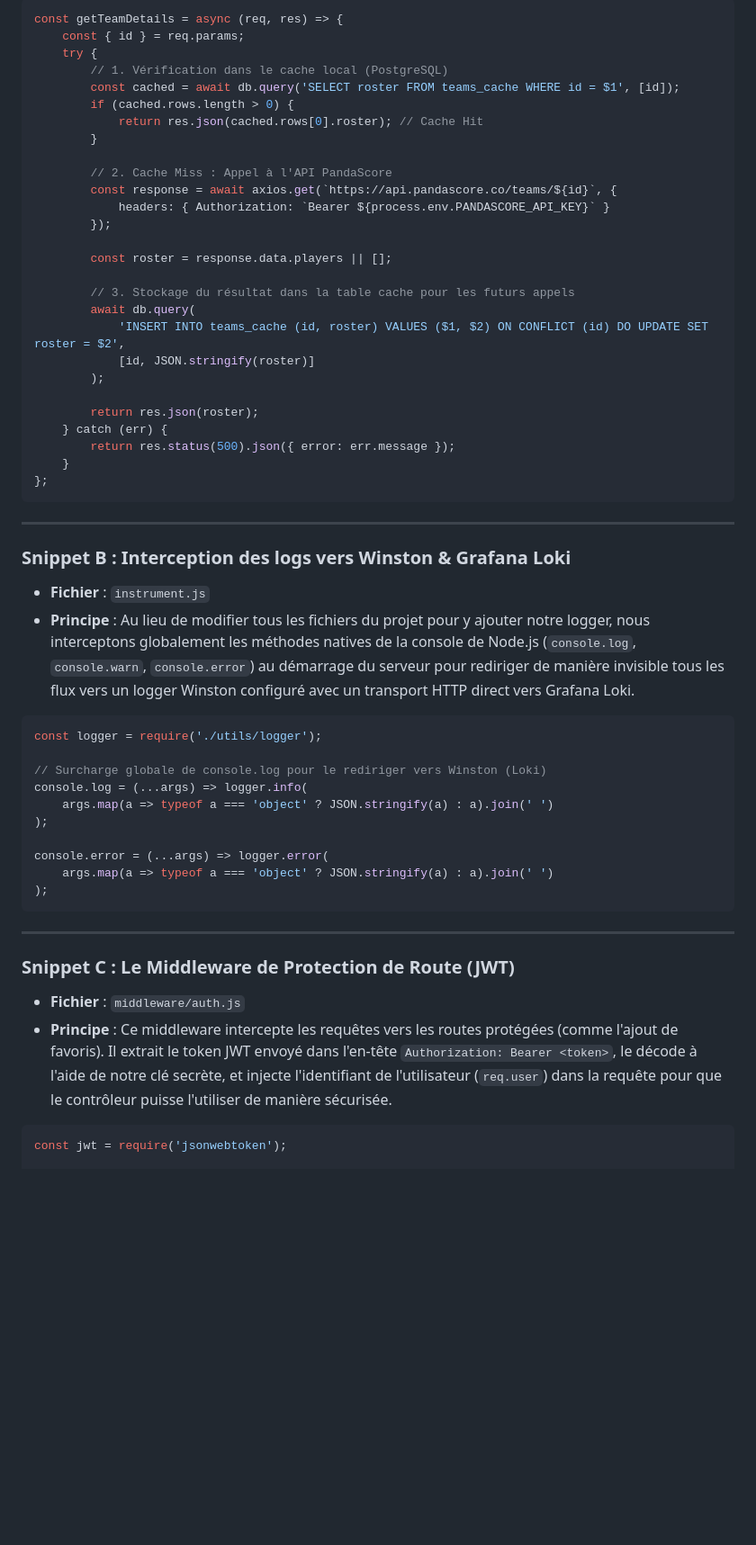
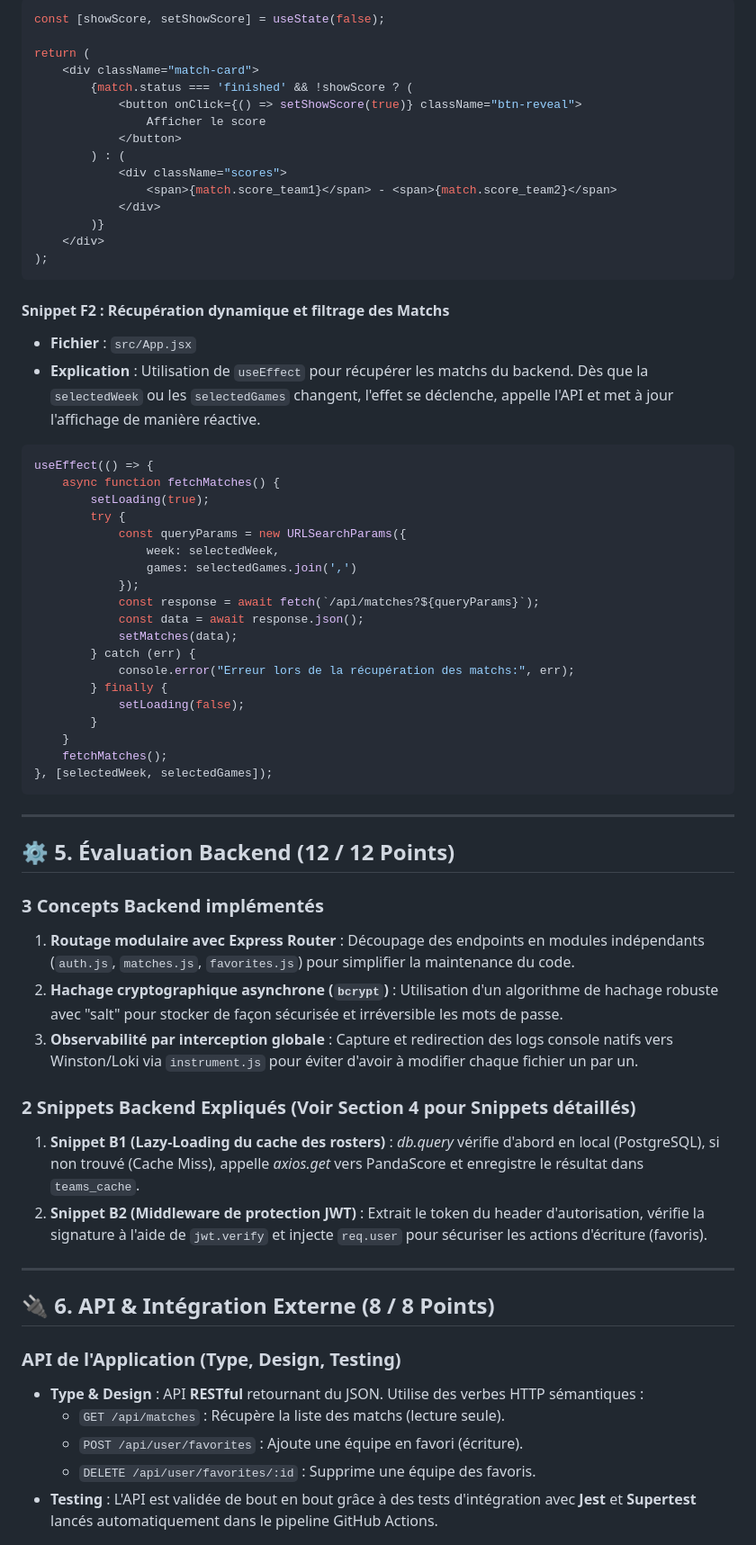
Before and after one commit to add1ktion/eSportCal-backend, a Markdown page: docs/MANUAL_REVIEW_PREP.md, the part around one of its changes. Shown at 90% size. Drawn GitHub-style; blank space fills up the shorter version.

Commit message:
docs: update manual review prep guide for the jury defense

````diff
--- a/docs/MANUAL_REVIEW_PREP.md
+++ b/docs/MANUAL_REVIEW_PREP.md
@@ -49,59 +93,69 @@ Voici les portions de code critiques du backend que tu pourrais avoir à expliqu
 
 ```javascript
-const getTeamDetails = async (req, res) => {
-    const { id } = req.params;
-    try {
-        // 1. Vérification dans le cache local (PostgreSQL)
-        const cached = await db.query('SELECT roster FROM teams_cache WHERE id = $1', [id]);
-        if (cached.rows.length > 0) {
-            return res.json(cached.rows[0].roster); // Cache Hit
+const [showScore, setShowScore] = useState(false);
+
+return (
+    <div className="match-card">
+        {match.status === 'finished' && !showScore ? (
+            <button onClick={() => setShowScore(true)} className="btn-reveal">
+                Afficher le score
+            </button>
+        ) : (
+            <div className="scores">
+                <span>{match.score_team1}</span> - <span>{match.score_team2}</span>
+            </div>
+        )}
+    </div>
+);
+```
+
+#### Snippet F2 : Récupération dynamique et filtrage des Matchs
+*   **Fichier** : `src/App.jsx`
+*   **Explication** : Utilisation de `useEffect` pour récupérer les matchs du backend. Dès que la `selectedWeek` ou les `selectedGames` changent, l'effet se déclenche, appelle l'API et met à jour l'affichage de manière réactive.
+
+```javascript
+useEffect(() => {
+    async function fetchMatches() {
+        setLoading(true);
+        try {
+            const queryParams = new URLSearchParams({
+                week: selectedWeek,
+                games: selectedGames.join(',')
+            });
+            const response = await fetch(`/api/matches?${queryParams}`);
+            const data = await response.json();
+            setMatches(data);
+        } catch (err) {
+            console.error("Erreur lors de la récupération des matchs:", err);
+        } finally {
+            setLoading(false);
         }
-
-        // 2. Cache Miss : Appel à l'API PandaScore
-        const response = await axios.get(`https://api.pandascore.co/teams/${id}`, {
-            headers: { Authorization: `Bearer ${process.env.PANDASCORE_API_KEY}` }
-        });
-
-        const roster = response.data.players || [];
-
-        // 3. Stockage du résultat dans la table cache pour les futurs appels
-        await db.query(
-            'INSERT INTO teams_cache (id, roster) VALUES ($1, $2) ON CONFLICT (id) DO UPDATE SET roster = $2',
-            [id, JSON.stringify(roster)]
-        );
-
-        return res.json(roster);
-    } catch (err) {
-        return res.status(500).json({ error: err.message });
     }
-};
+    fetchMatches();
+}, [selectedWeek, selectedGames]);
 ```
 
 ---
 
-### Snippet B : Interception des logs vers Winston & Grafana Loki
-*   **Fichier** : `instrument.js`
-*   **Principe** : Au lieu de modifier tous les fichiers du projet pour y ajouter notre logger, nous interceptons globalement les méthodes natives de la console de Node.js (`console.log`, `console.warn`, `console.error`) au démarrage du serveur pour rediriger de manière invisible tous les flux vers un logger Winston configuré avec un transport HTTP direct vers Grafana Loki.
+## ⚙️ 5. Évaluation Backend (12 / 12 Points)
 
-```javascript
-const logger = require('./utils/logger');
+### 3 Concepts Backend implémentés
+1.  **Routage modulaire avec Express Router** : Découpage des endpoints en modules indépendants (`auth.js`, `matches.js`, `favorites.js`) pour simplifier la maintenance du code.
+2.  **Hachage cryptographique asynchrone (`bcrypt`)** : Utilisation d'un algorithme de hachage robuste avec "salt" pour stocker de façon sécurisée et irréversible les mots de passe.
+3.  **Observabilité par interception globale** : Capture et redirection des logs console natifs vers Winston/Loki via `instrument.js` pour éviter d'avoir à modifier chaque fichier un par un.
 
-// Surcharge globale de console.log pour le rediriger vers Winston (Loki)
-console.log = (...args) => logger.info(
-    args.map(a => typeof a === 'object' ? JSON.stringify(a) : a).join(' ')
-);
-
-console.error = (...args) => logger.error(
-    args.map(a => typeof a === 'object' ? JSON.stringify(a) : a).join(' ')
-);
-```
+### 2 Snippets Backend Expliqués (Voir Section 4 pour Snippets détaillés)
+1.  **Snippet B1 (Lazy-Loading du cache des rosters)** : *db.query* vérifie d'abord en local (PostgreSQL), si non trouvé (Cache Miss), appelle *axios.get* vers PandaScore et enregistre le résultat dans `teams_cache`.
+2.  **Snippet B2 (Middleware de protection JWT)** : Extrait le token du header d'autorisation, vérifie la signature à l'aide de `jwt.verify` et injecte `req.user` pour sécuriser les actions d'écriture (favoris).
 
 ---
 
-### Snippet C : Le Middleware de Protection de Route (JWT)
-*   **Fichier** : `middleware/auth.js`
-*   **Principe** : Ce middleware intercepte les requêtes vers les routes protégées (comme l'ajout de favoris). Il extrait le token JWT envoyé dans l'en-tête `Authorization: Bearer <token>`, le décode à l'aide de notre clé secrète, et injecte l'identifiant de l'utilisateur (`req.user`) dans la requête pour que le contrôleur puisse l'utiliser de manière sécurisée.
+## 🔌 6. API & Intégration Externe (8 / 8 Points)
 
-```javascript
-const jwt = require('jsonwebtoken');
+### API de l'Application (Type, Design, Testing)
+*   **Type & Design** : API **RESTful** retournant du JSON. Utilise des verbes HTTP sémantiques :
+    *   `GET /api/matches` : Récupère la liste des matchs (lecture seule).
+    *   `POST /api/user/favorites` : Ajoute une équipe en favori (écriture).
+    *   `DELETE /api/user/favorites/:id` : Supprime une équipe des favoris.
+*   **Testing** : L'API est validée de bout en bout grâce à des tests d'intégration avec **Jest** et **Supertest** lancés automatiquement dans le pipeline GitHub Actions.
 
````
Also changed, not shown: other parts of docs/MANUAL_REVIEW_PREP.md (+82 -64 lines).
